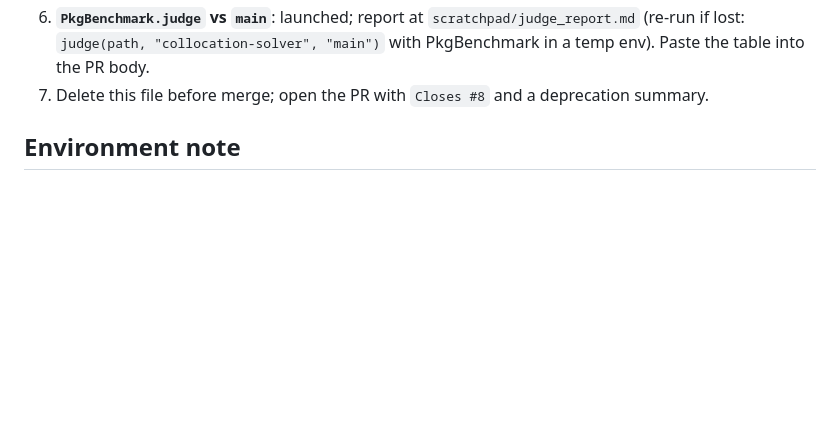
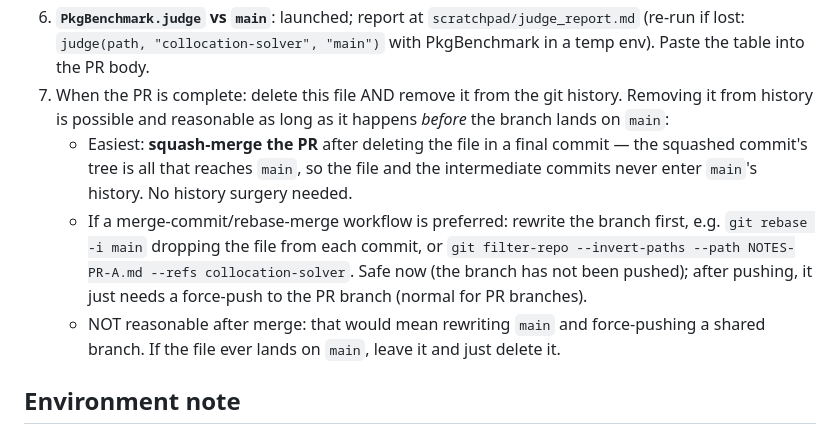
Before and after one commit to QuantEcon/ContinuousDPs.jl, a Markdown page: NOTES-PR-A.md, the part around the change. Drawn GitHub-style; blank space fills up the shorter version.

Commit message:
DOC: Record the plan for removing NOTES-PR-A.md from history at merge
Co-Authored-By: Claude Fable 5 <noreply@anthropic.com>

```diff
--- a/NOTES-PR-A.md
+++ b/NOTES-PR-A.md
@@ -82,8 +82,19 @@ reach through `res.cdp.interp` — consume only the public surface of `CDPSolveR
 6. **`PkgBenchmark.judge` vs `main`**: launched; report at
    `scratchpad/judge_report.md` (re-run if lost: `judge(path, "collocation-solver",
    "main")` with PkgBenchmark in a temp env). Paste the table into the PR body.
-7. Delete this file before merge; open the PR with `Closes #8` and a deprecation
-   summary.
+7. When the PR is complete: delete this file AND remove it from the git history.
+   Removing it from history is possible and reasonable as long as it happens *before*
+   the branch lands on `main`:
+   - Easiest: **squash-merge the PR** after deleting the file in a final commit — the
+     squashed commit's tree is all that reaches `main`, so the file and the
+     intermediate commits never enter `main`'s history. No history surgery needed.
+   - If a merge-commit/rebase-merge workflow is preferred: rewrite the branch first,
+     e.g. `git rebase -i main` dropping the file from each commit, or
+     `git filter-repo --invert-paths --path NOTES-PR-A.md --refs collocation-solver`.
+     Safe now (the branch has not been pushed); after pushing, it just needs a
+     force-push to the PR branch (normal for PR branches).
+   - NOT reasonable after merge: that would mean rewriting `main` and force-pushing a
+     shared branch. If the file ever lands on `main`, leave it and just delete it.
 
 ## Environment note
 
```
